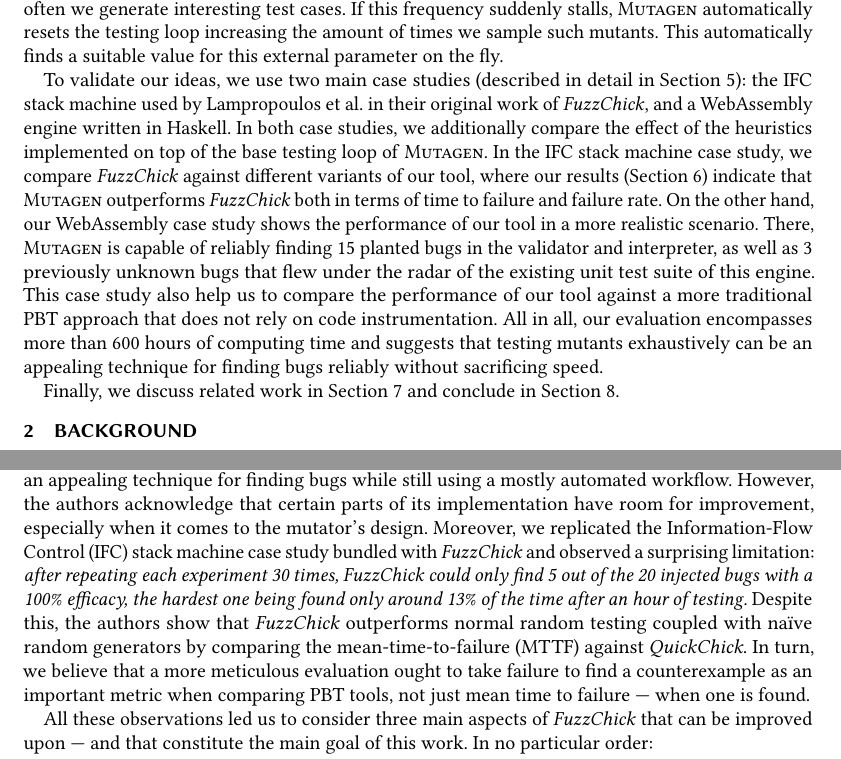
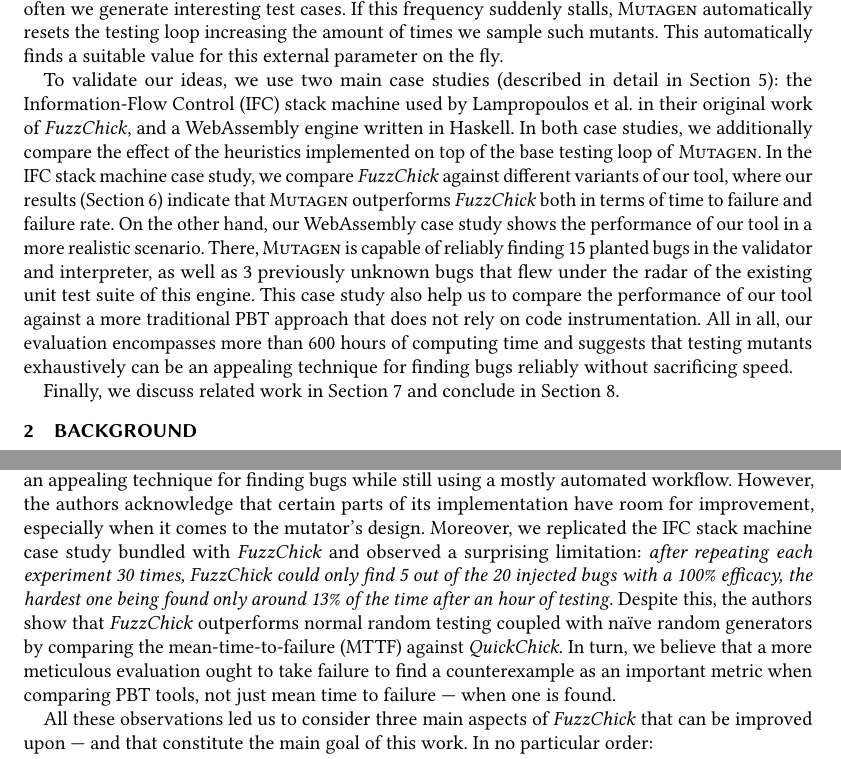
Before and after one commit to OctopiChalmers/mutagen, a LaTeX paper (papers/oopsla-21/main.tex): two parts of pages 3 and 8 of 25, joined at a grey line, cut so that both start at the same text. Compiled offline with pdfLaTeX.

Commit message:
Introduce IFC earlier

```diff
--- a/papers/oopsla-21/main.tex
+++ b/papers/oopsla-21/main.tex
@@ -468,9 +468,9 @@
 
 %% Validation
 To validate our ideas, we use two main case studies (described in detail in
-Section \ref{sec:casestudies}): the IFC stack machine used by
-\citeauthor{lampropoulos2019coverage} in their original work of \fuzzchick, and a WebAssembly
-engine written in Haskell.
+Section \ref{sec:casestudies}): the Information-Flow Control (IFC) stack machine
+used by \citeauthor{lampropoulos2019coverage} in their original work of
+\fuzzchick, and a WebAssembly engine written in Haskell.
 %
 In both case studies, we additionally compare the effect of the heuristics
 implemented on top of the base testing loop of \mutagen.
@@ -1057,8 +1057,9 @@
 However, the authors acknowledge that certain parts of its implementation have
 room for improvement, especially when it comes to the mutator's design.
 %
-Moreover, we replicated the Information-Flow Control (IFC) stack machine case
-study bundled with \fuzzchick and observed a surprising limitation:
+%% Moreover, we replicated the Information-Flow Control (IFC) stack machine case
+Moreover, we replicated the IFC stack machine case study bundled with \fuzzchick
+and observed a surprising limitation:
 %
 \emph{after repeating each experiment 30 times, \fuzzchick could only find 5 out
   of the 20 injected bugs with a 100\% efficacy, the hardest one being found
```
